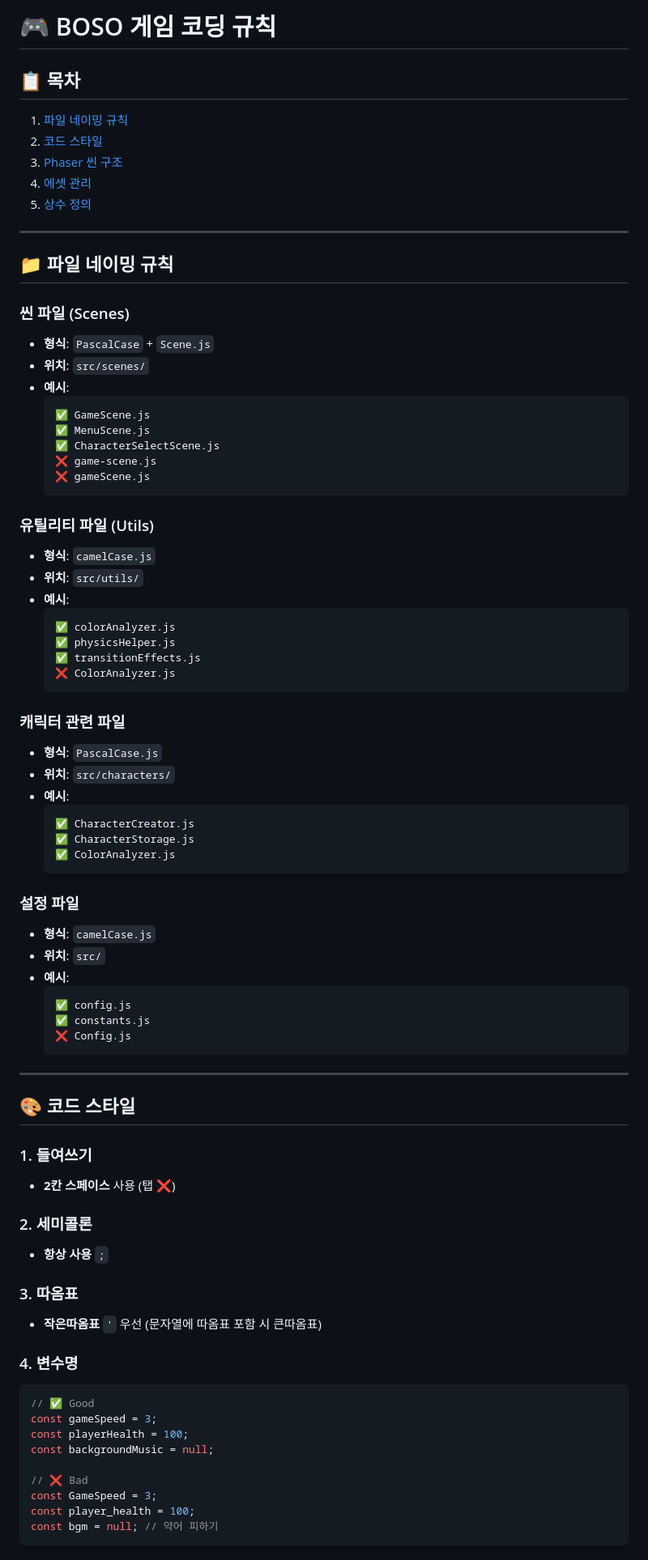
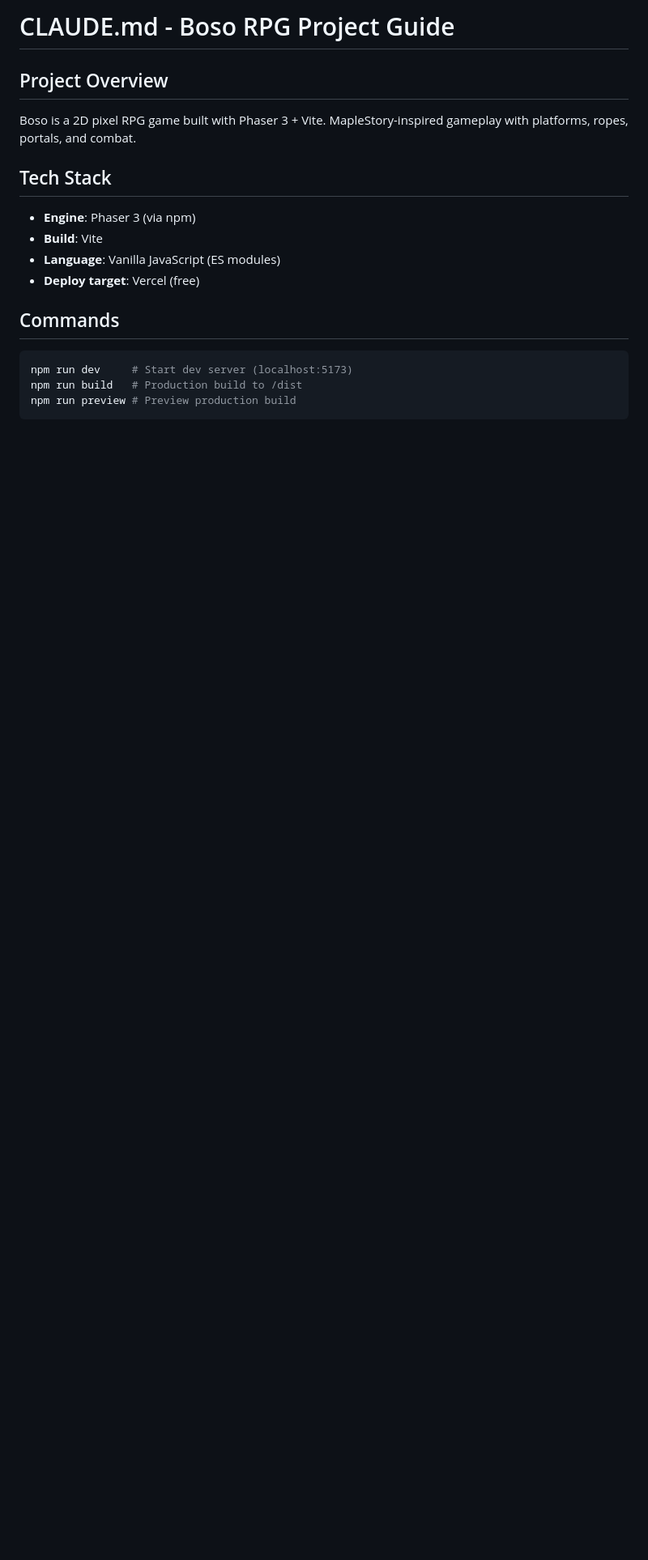
Before and after one commit to legowen/Boso, a Markdown page: CLAUDE.md, the part around one of its changes. Shown at 81% size. Drawn GitHub-style; blank space fills up the shorter version.

````diff
--- a/CLAUDE.md
+++ b/CLAUDE.md
@@ -1,82 +1,18 @@
-# 🎮 BOSO 게임 코딩 규칙
+# CLAUDE.md - Boso RPG Project Guide
 
-## 📋 목차
-1. [파일 네이밍 규칙](#파일-네이밍-규칙)
-2. [코드 스타일](#코드-스타일)
-3. [Phaser 씬 구조](#phaser-씬-구조)
-4. [에셋 관리](#에셋-관리)
-5. [상수 정의](#상수-정의)
+## Project Overview
+Boso is a 2D pixel RPG game built with Phaser 3 + Vite. MapleStory-inspired gameplay with platforms, ropes, portals, and combat.
 
----
+## Tech Stack
+- **Engine**: Phaser 3 (via npm)
+- **Build**: Vite
+- **Language**: Vanilla JavaScript (ES modules)
+- **Deploy target**: Vercel (free)
 
-## 📁 파일 네이밍 규칙
-
-### 씬 파일 (Scenes)
-- **형식**: `PascalCase` + `Scene.js`
-- **위치**: `src/scenes/`
-- **예시**:
-  ```
-  ✅ GameScene.js
-  ✅ MenuScene.js
-  ✅ CharacterSelectScene.js
-  ❌ game-scene.js
-  ❌ gameScene.js
-  ```
-
-### 유틸리티 파일 (Utils)
-- **형식**: `camelCase.js`
-- **위치**: `src/utils/`
-- **예시**:
-  ```
-  ✅ colorAnalyzer.js
-  ✅ physicsHelper.js
-  ✅ transitionEffects.js
-  ❌ ColorAnalyzer.js
-  ```
-
-### 캐릭터 관련 파일
-- **형식**: `PascalCase.js`
-- **위치**: `src/characters/`
-- **예시**:
-  ```
-  ✅ CharacterCreator.js
-  ✅ CharacterStorage.js
-  ✅ ColorAnalyzer.js
-  ```
-
-### 설정 파일
-- **형식**: `camelCase.js`
-- **위치**: `src/`
-- **예시**:
-  ```
-  ✅ config.js
-  ✅ constants.js
-  ❌ Config.js
-  ```
-
----
-
-## 🎨 코드 스타일
-
-### 1. 들여쓰기
-- **2칸 스페이스** 사용 (탭 ❌)
-
-### 2. 세미콜론
-- **항상 사용** `;`
-
-### 3. 따옴표
-- **작은따옴표** `'` 우선 (문자열에 따옴표 포함 시 큰따옴표)
-
-### 4. 변수명
-```javascript
-// ✅ Good
-const gameSpeed = 3;
-const playerHealth = 100;
-const backgroundMusic = null;
-
-// ❌ Bad
-const GameSpeed = 3;
-const player_health = 100;
-const bgm = null; // 약어 피하기
+## Commands
+```bash
+npm run dev     # Start dev server (localhost:5173)
+npm run build   # Production build to /dist
+npm run preview # Preview production build
 ```
 
````
Also changed, not shown: other parts of CLAUDE.md (+137 -322 lines).
